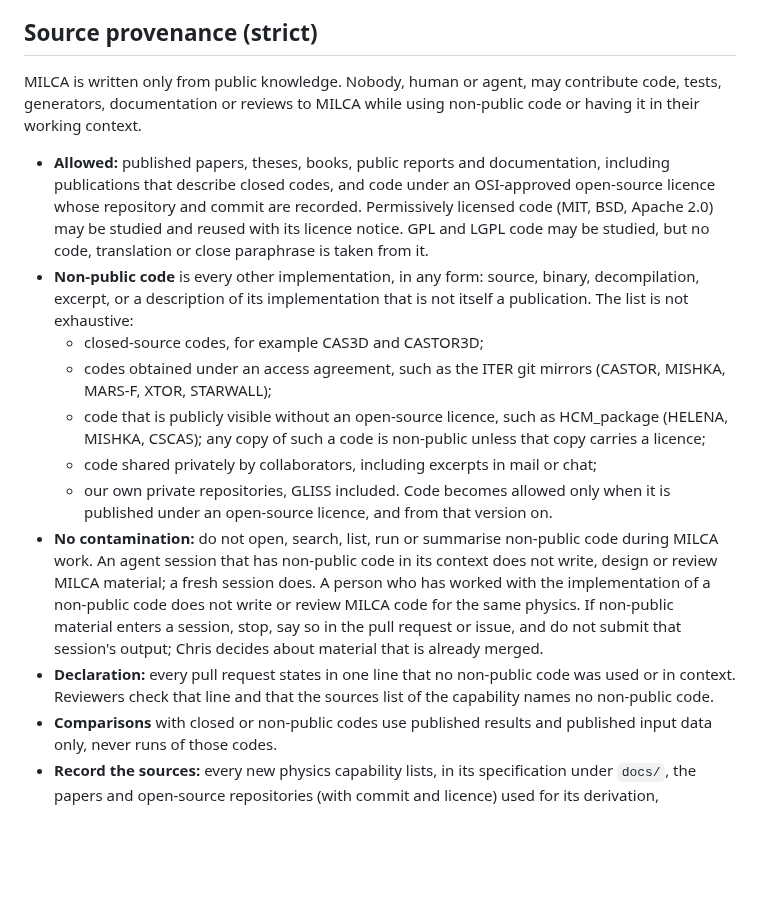
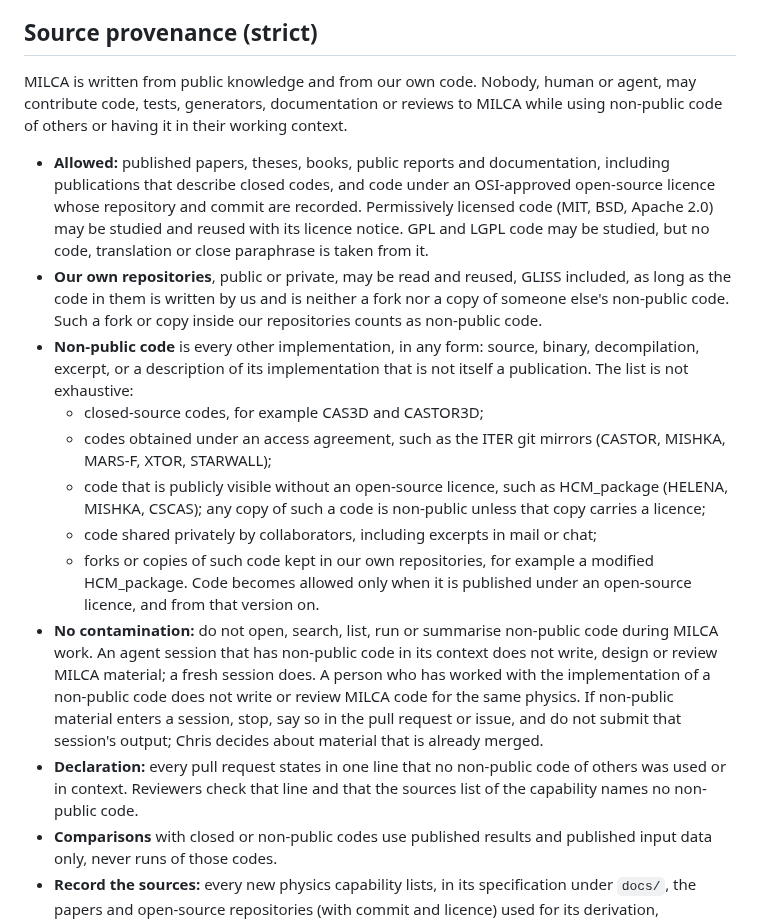
Before and after one commit to itpplasma/kin6d, a Markdown page: AGENTS.md, the part around the change. GitHub-like rendering; blank space fills up the shorter version.

Commit message:
Allow our own repositories as sources unless they hold others' non-public code (#408)

```diff
--- a/AGENTS.md
+++ b/AGENTS.md
@@ -49,9 +49,10 @@ docs/first-example.md before changing it or claiming broader evidence.
 
 ## Source provenance (strict)
 
-MILCA is written only from public knowledge. Nobody, human or agent, may
-contribute code, tests, generators, documentation or reviews to MILCA while
-using non-public code or having it in their working context.
+MILCA is written from public knowledge and from our own code. Nobody, human
+or agent, may contribute code, tests, generators, documentation or reviews to
+MILCA while using non-public code of others or having it in their working
+context.
 
 - **Allowed:** published papers, theses, books, public reports and
   documentation, including publications that describe closed codes, and code
@@ -59,6 +60,10 @@ using non-public code or having it in their working context.
   recorded. Permissively licensed code (MIT, BSD, Apache 2.0) may be studied
   and reused with its licence notice. GPL and LGPL code may be studied, but
   no code, translation or close paraphrase is taken from it.
+- **Our own repositories**, public or private, may be read and reused, GLISS
+  included, as long as the code in them is written by us and is neither a
+  fork nor a copy of someone else's non-public code. Such a fork or copy
+  inside our repositories counts as non-public code.
 - **Non-public code** is every other implementation, in any form: source,
   binary, decompilation, excerpt, or a description of its implementation
   that is not itself a publication. The list is not exhaustive:
@@ -69,7 +74,8 @@ using non-public code or having it in their working context.
     HCM_package (HELENA, MISHKA, CSCAS); any copy of such a code is
     non-public unless that copy carries a licence;
   - code shared privately by collaborators, including excerpts in mail or chat;
-  - our own private repositories, GLISS included.
+  - forks or copies of such code kept in our own repositories, for example a
+    modified HCM_package.
   Code becomes allowed only when it is published under an open-source licence,
   and from that version on.
 - **No contamination:** do not open, search, list, run or summarise non-public
@@ -81,7 +87,7 @@ using non-public code or having it in their working context.
   do not submit that session's output; Chris decides about material that is
   already merged.
 - **Declaration:** every pull request states in one line that no non-public
-  code was used or in context. Reviewers check that line and that the
+  code of others was used or in context. Reviewers check that line and that the
   sources list of the capability names no non-public code.
 - **Comparisons** with closed or non-public codes use published results and
   published input data only, never runs of those codes.
```
